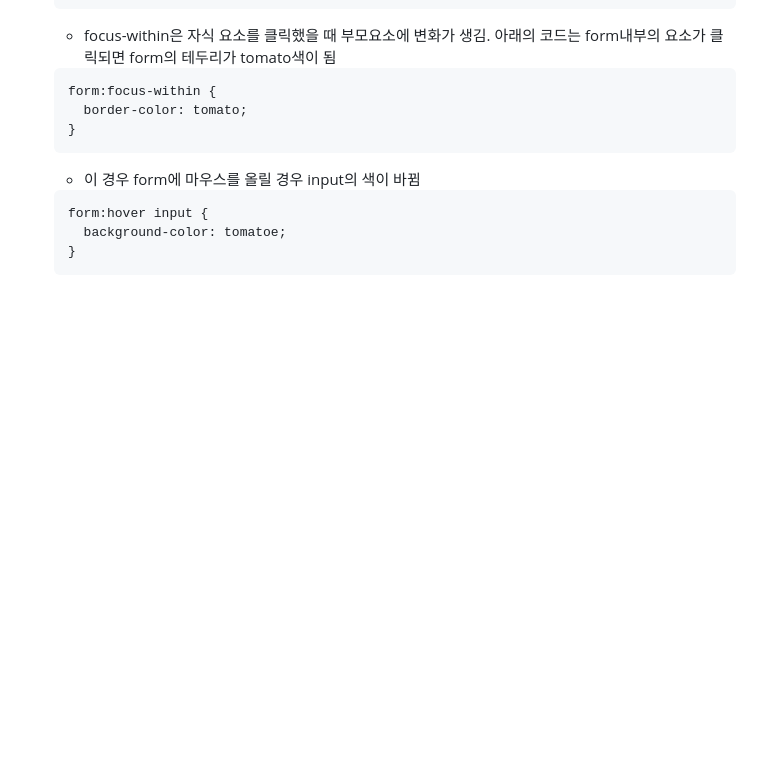
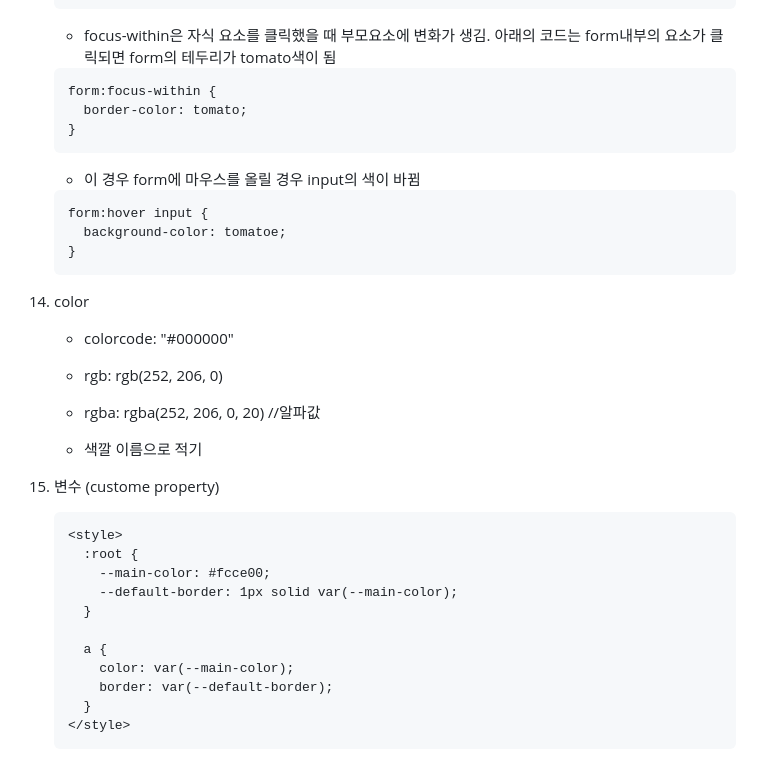
Before and after one commit to Hayeon-Lee/alone_kokoaclone, a Markdown page: README.md, the part around the change. Rendered like a GitHub page; blank space fills up the shorter version.

Commit message:
feat: CSS part 10 - 변수 (custom properties)

````diff
--- a/README.md
+++ b/README.md
@@ -216,3 +216,29 @@
       background-color: tomatoe;
     }
     ```
+
+14. color
+
+    - colorcode: "#000000"
+
+    - rgb: rgb(252, 206, 0)
+
+    - rgba: rgba(252, 206, 0, 20) //알파값
+
+    - 색깔 이름으로 적기
+
+15. 변수 (custome property)
+
+    ```html
+    <style>
+      :root {
+        --main-color: #fcce00;
+        --default-border: 1px solid var(--main-color);
+      }
+
+      a {
+        color: var(--main-color);
+        border: var(--default-border);
+      }
+    </style>
+    ```
````
